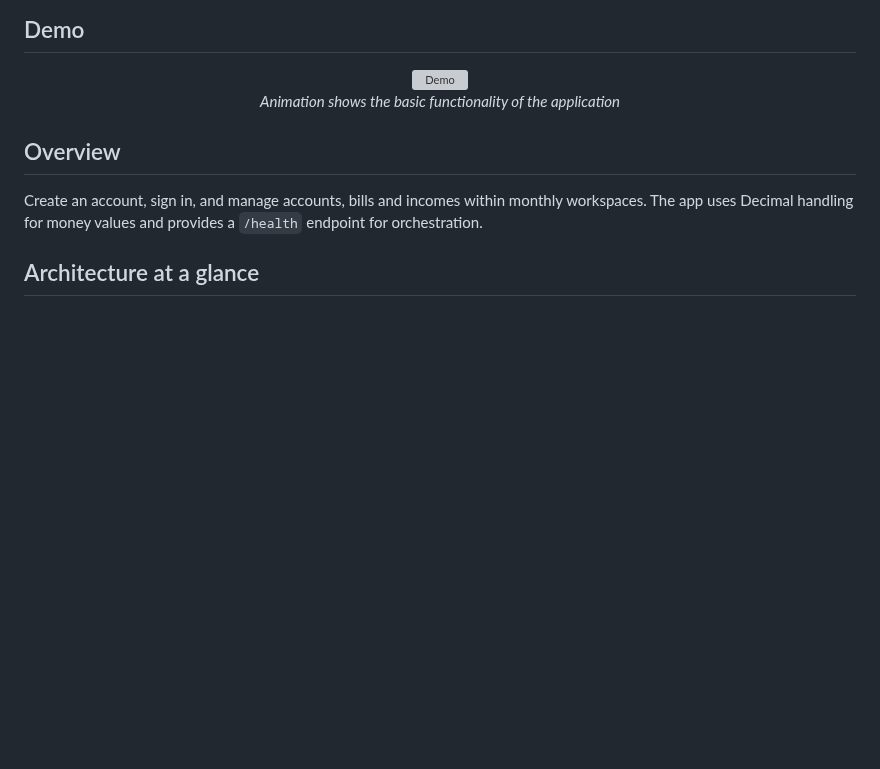
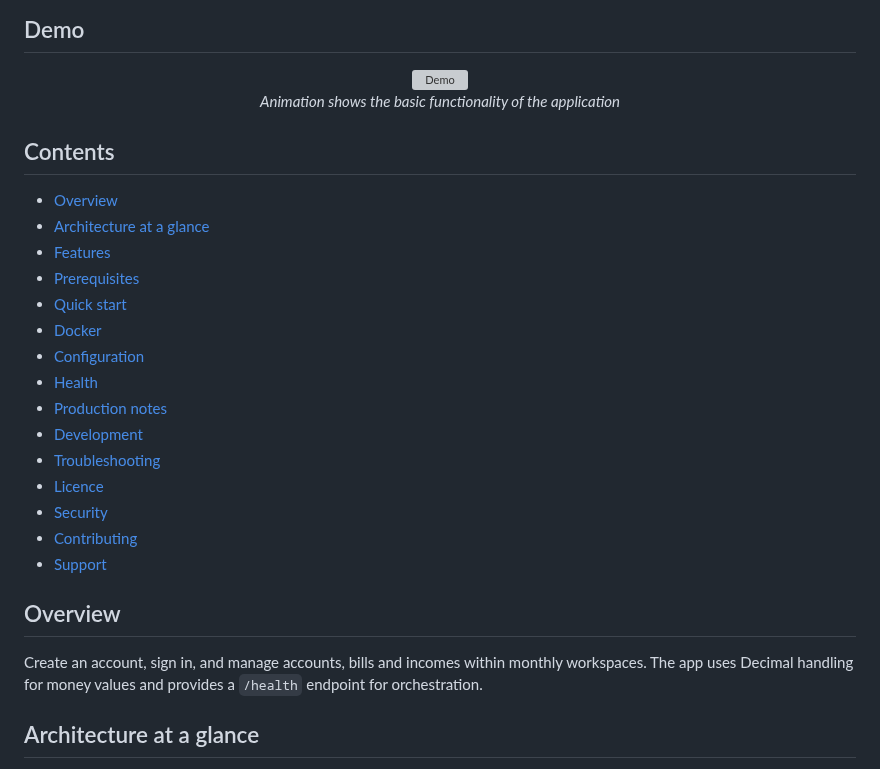
Before and after one commit to sudo-kraken/finances-tracker, a Markdown page: README.md, the part around the change. Rendered like a GitHub page; blank space fills up the shorter version; grey boxes are pictures that could not be loaded.

Commit message:
chore: Add contents section to README
Added a contents section to the README for better navigation.

```diff
--- a/README.md
+++ b/README.md
@@ -24,6 +24,24 @@ _A small Flask application for tracking monthly finances. SQLite is used by defa
 ![Demo](docs/assets/preview.gif)
 *Animation shows the basic functionality of the application*
 </div>
+
+## Contents
+
+- [Overview](#overview)
+- [Architecture at a glance](#architecture-at-a-glance)
+- [Features](#features)
+- [Prerequisites](#prerequisites)
+- [Quick start](#quick-start)
+- [Docker](#docker)
+- [Configuration](#configuration)
+- [Health](#health)
+- [Production notes](#production-notes)
+- [Development](#development)
+- [Troubleshooting](#troubleshooting)
+- [Licence](#licence)
+- [Security](#security)
+- [Contributing](#contributing)
+- [Support](#support)
 
 ## Overview
 
```
